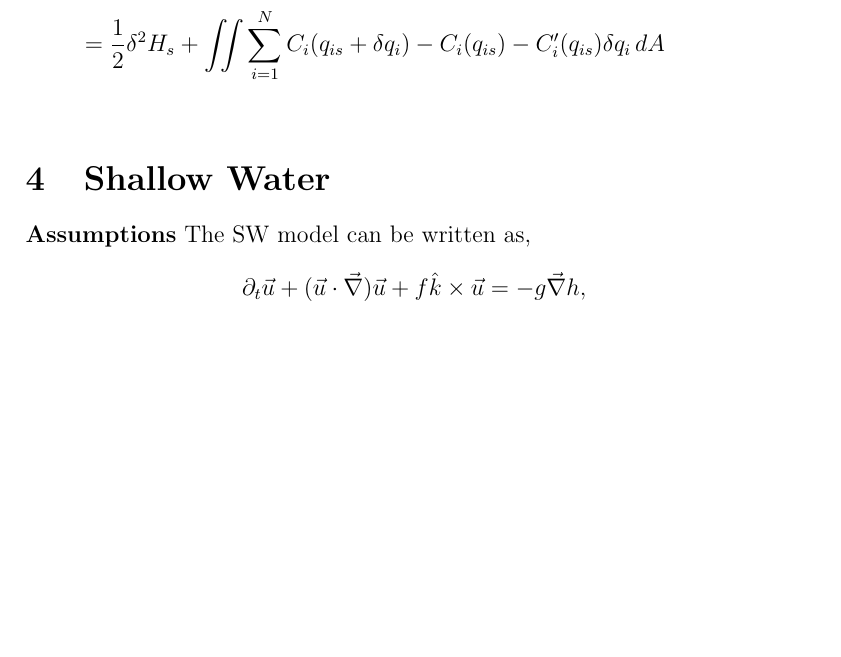
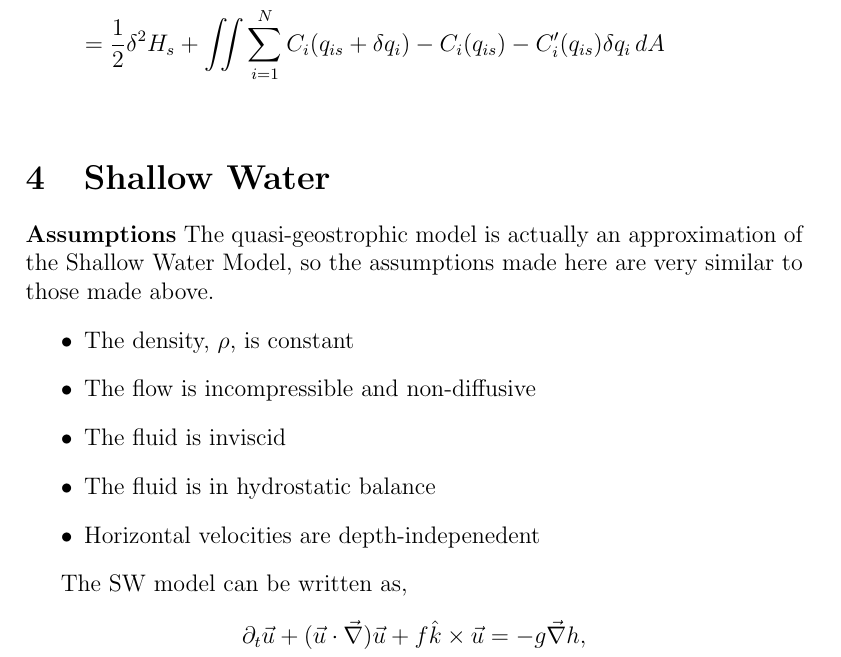
Before and after one commit to jrhawley/usra-fluids, a LaTeX document (hamiltonianQG.tex): part of page 13 of 15, cut so that both start at the same text, the shorter picture padded with empty space. Compiled offline with pdfLaTeX.

Commit message:
Updated gitignore and manuscript

```diff
--- a/hamiltonianQG.tex
+++ b/hamiltonianQG.tex
@@ -465,6 +465,15 @@
 \section{Shallow Water}
 
   \textbf{Assumptions}
+  The quasi-geostrophic model is actually an approximation of the Shallow Water Model, so the assumptions made here are very similar to those made above.
+  \begin{itemize}
+    \item The density, $\rho$, is constant
+    \item The flow is incompressible and non-diffusive
+    \item The fluid is inviscid
+    \item The fluid is in hydrostatic balance
+    \item Horizontal velocities are depth-indepenedent
+  \end{itemize}
+
   The SW model can be written as,
   \begin{align*}
   \partial_t \vec u + (\vec u \cdot \vec \nabla) \vec u + f \hat k \times \vec u &= - g \vec \nabla h, \\
```
Also changed, not shown: hamiltonianQG.pdf, 1 other file.
